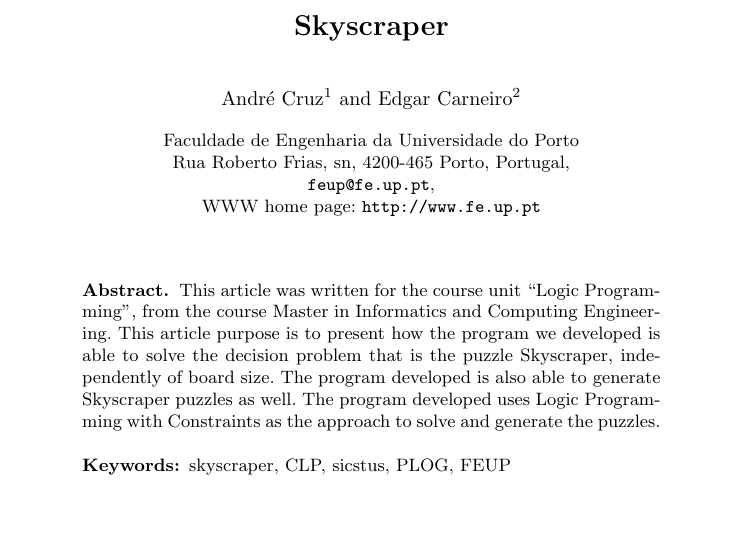
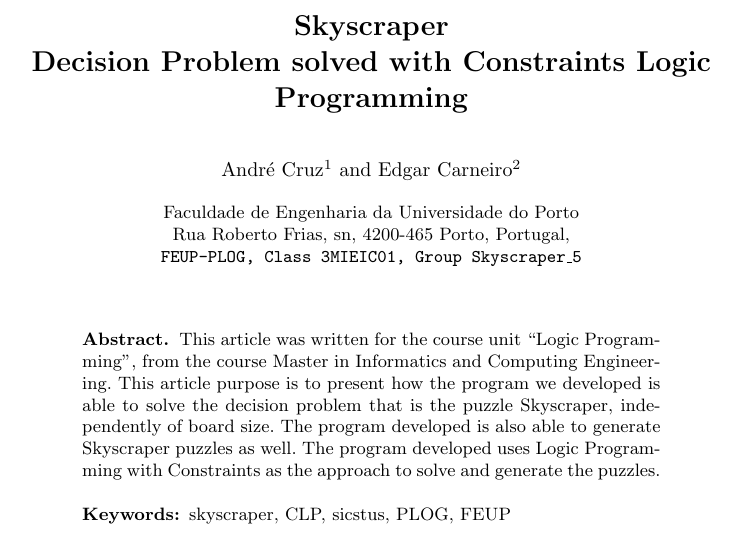
Before and after one commit to EdgarACarneiro/feup-plog, a LaTeX paper (Proj2/Report/PLOG_TP2_Skyscraper_5.tex): part of page 1 of 19, cut so that both start at the same text. Compiled offline with pdfLaTeX.

Commit message:
Afiliations

```diff
--- a/Proj2/Report/PLOG_TP2_Skyscraper_5.tex
+++ b/Proj2/Report/PLOG_TP2_Skyscraper_5.tex
@@ -38,7 +38,7 @@
 
 \begin{document}
 
-\title{Skyscraper}
+\title{Skyscraper\\Decision Problem solved with Constraints Logic Programming}
 %
 \titlerunning{Skyscraper}  % abbreviated title (for running head)
 %                                     also used for the TOC unless
@@ -52,8 +52,7 @@
 \tocauthor{André Cruz and Edgar Carneiro}
 %
 \institute{Faculdade de Engenharia da Universidade do Porto\\ Rua Roberto Frias, sn, 4200-465 Porto, Portugal,\\
-\email{ feup@fe.up.pt},\\ WWW home page:
-\texttt{http://www.fe.up.pt}}
+\texttt{FEUP-PLOG, Class 3MIEIC01, Group Skyscraper\_5}}
 
 \maketitle              % typeset the title of the contribution
 
```
Also changed, not shown: Proj2/Report/PLOG_TP2_Skyscraper_5.pdf, Proj2/Report/PLOG_TP2_Skyscraper_5.tex (4 more changed lines), 3 other files.
